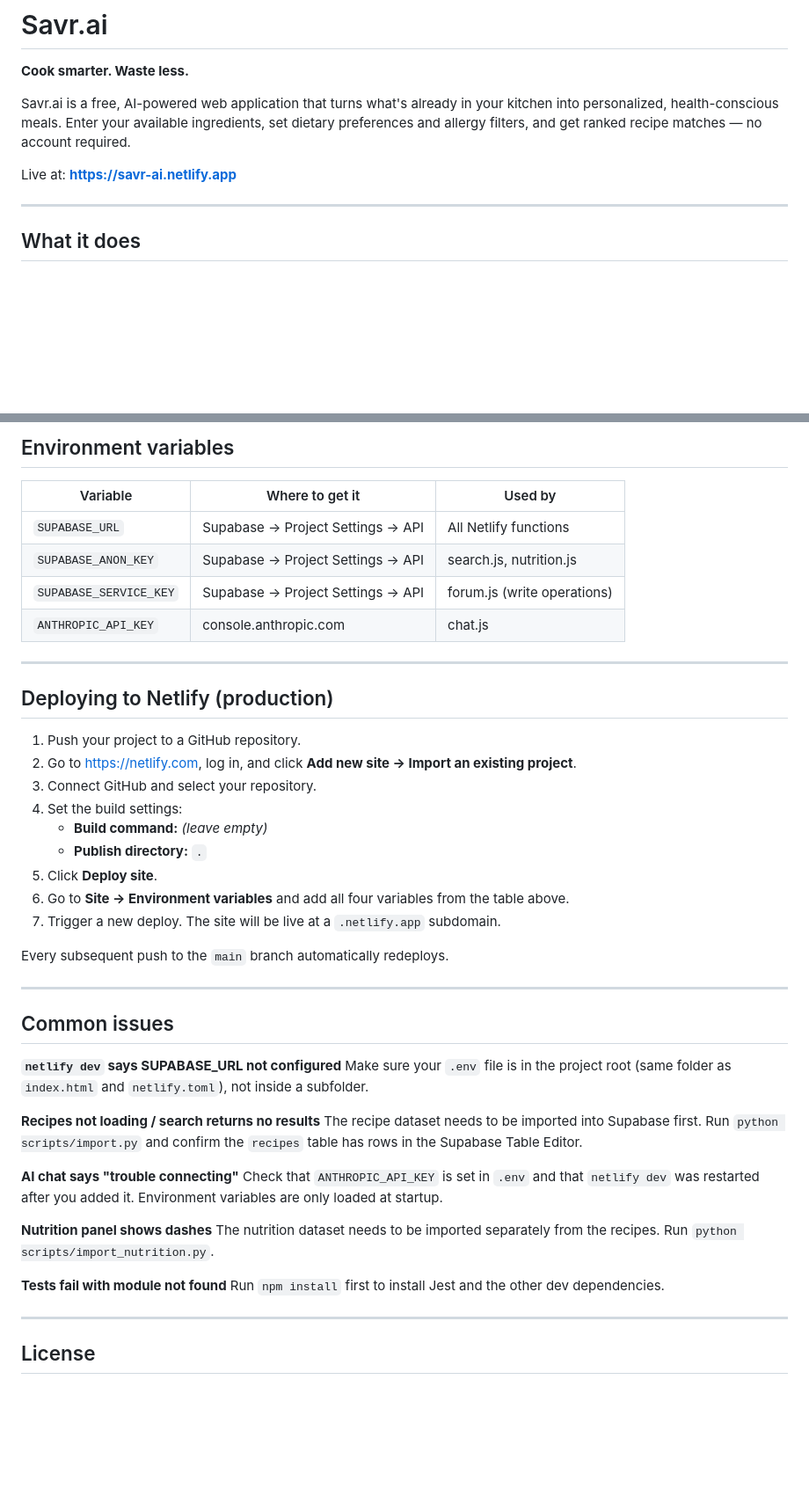
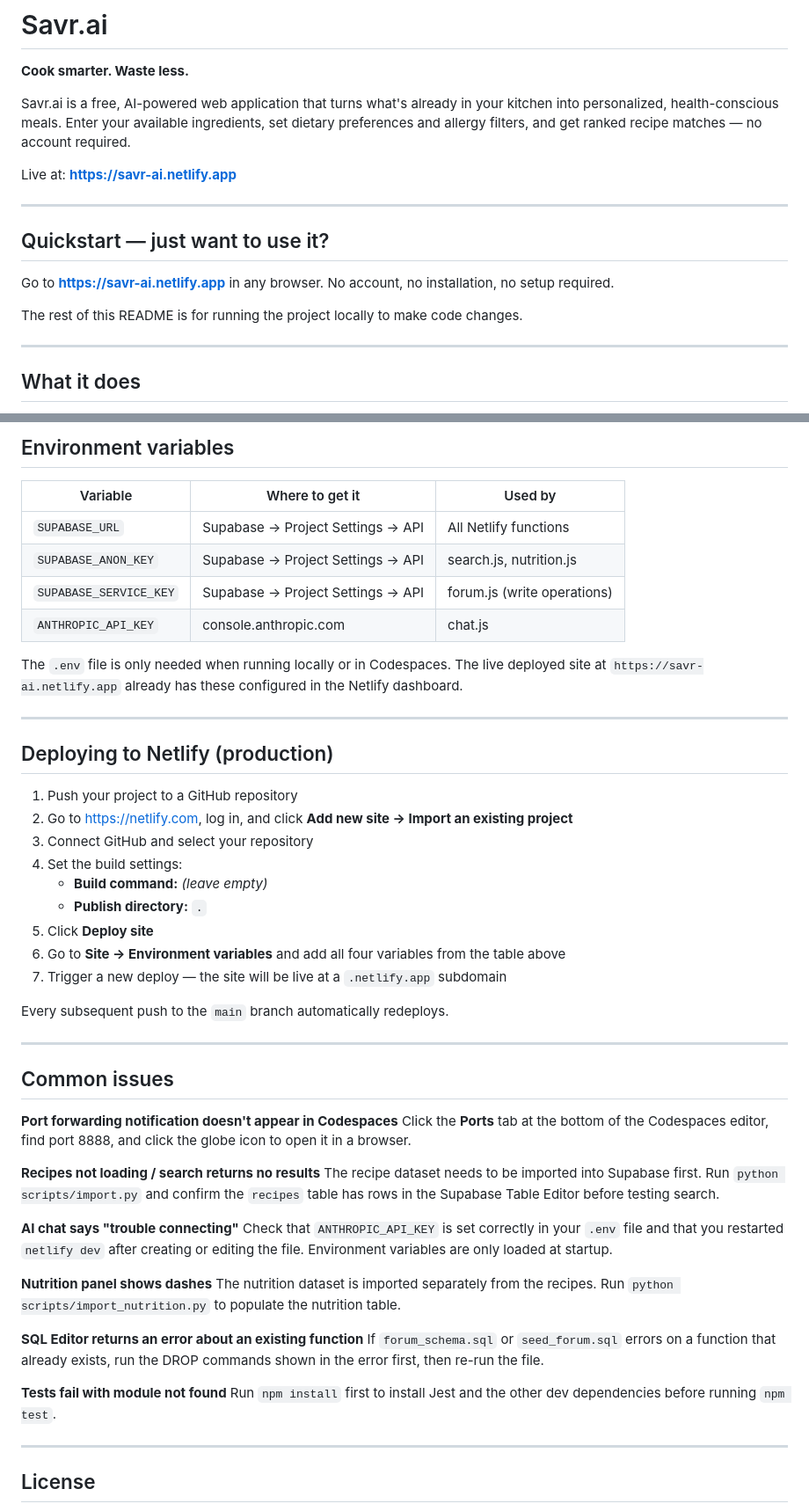
Before and after one commit to kkl5524/savr-ai, a Markdown page: README.md, 2 parts joined by grey strips. Shown at 88% size. Drawn GitHub-style; blank space fills up the shorter version.

```diff
--- a/README.md
+++ b/README.md
@@ -5,6 +5,14 @@
 Savr.ai is a free, AI-powered web application that turns what's already in your kitchen into personalized, health-conscious meals. Enter your available ingredients, set dietary preferences and allergy filters, and get ranked recipe matches — no account required.
 
 Live at: **https://savr-ai.netlify.app**
+
+---
+
+## Quickstart — just want to use it?
+
+Go to **https://savr-ai.netlify.app** in any browser. No account, no installation, no setup required.
+
+The rest of this README is for running the project locally to make code changes.
 
 ---
 
@@ -241,25 +227,27 @@ savr-ai/
 ## Environment variables
 
 | Variable | Where to get it | Used by |
-| --- | --- | --- |
+|---|---|---|
 | `SUPABASE_URL` | Supabase → Project Settings → API | All Netlify functions |
 | `SUPABASE_ANON_KEY` | Supabase → Project Settings → API | search.js, nutrition.js |
 | `SUPABASE_SERVICE_KEY` | Supabase → Project Settings → API | forum.js (write operations) |
 | `ANTHROPIC_API_KEY` | console.anthropic.com | chat.js |
 
+The `.env` file is only needed when running locally or in Codespaces. The live deployed site at `https://savr-ai.netlify.app` already has these configured in the Netlify dashboard.
+
 ---
 
 ## Deploying to Netlify (production)
 
-1. Push your project to a GitHub repository.
-2. Go to https://netlify.com, log in, and click **Add new site → Import an existing project**.
-3. Connect GitHub and select your repository.
+1. Push your project to a GitHub repository
+2. Go to https://netlify.com, log in, and click **Add new site → Import an existing project**
+3. Connect GitHub and select your repository
 4. Set the build settings:
    - **Build command:** *(leave empty)*
    - **Publish directory:** `.`
-5. Click **Deploy site**.
-6. Go to **Site → Environment variables** and add all four variables from the table above.
-7. Trigger a new deploy. The site will be live at a `.netlify.app` subdomain.
+5. Click **Deploy site**
+6. Go to **Site → Environment variables** and add all four variables from the table above
+7. Trigger a new deploy — the site will be live at a `.netlify.app` subdomain
 
 Every subsequent push to the `main` branch automatically redeploys.
 
@@ -267,20 +255,23 @@ Every subsequent push to the `main` branch automatically redeploys.
 
 ## Common issues
 
-**`netlify dev` says SUPABASE_URL not configured**
-Make sure your `.env` file is in the project root (same folder as `index.html` and `netlify.toml`), not inside a subfolder.
+**Port forwarding notification doesn't appear in Codespaces**
+Click the **Ports** tab at the bottom of the Codespaces editor, find port 8888, and click the globe icon to open it in a browser.
 
 **Recipes not loading / search returns no results**
-The recipe dataset needs to be imported into Supabase first. Run `python scripts/import.py` and confirm the `recipes` table has rows in the Supabase Table Editor.
+The recipe dataset needs to be imported into Supabase first. Run `python scripts/import.py` and confirm the `recipes` table has rows in the Supabase Table Editor before testing search.
 
 **AI chat says "trouble connecting"**
-Check that `ANTHROPIC_API_KEY` is set in `.env` and that `netlify dev` was restarted after you added it. Environment variables are only loaded at startup.
+Check that `ANTHROPIC_API_KEY` is set correctly in your `.env` file and that you restarted `netlify dev` after creating or editing the file. Environment variables are only loaded at startup.
 
 **Nutrition panel shows dashes**
-The nutrition dataset needs to be imported separately from the recipes. Run `python scripts/import_nutrition.py`.
+The nutrition dataset is imported separately from the recipes. Run `python scripts/import_nutrition.py` to populate the nutrition table.
+
+**SQL Editor returns an error about an existing function**
+If `forum_schema.sql` or `seed_forum.sql` errors on a function that already exists, run the DROP commands shown in the error first, then re-run the file.
 
 **Tests fail with module not found**
-Run `npm install` first to install Jest and the other dev dependencies.
+Run `npm install` first to install Jest and the other dev dependencies before running `npm test`.
 
 ---
 
```
Also changed, not shown: other parts of README.md (+72 -94 lines).
